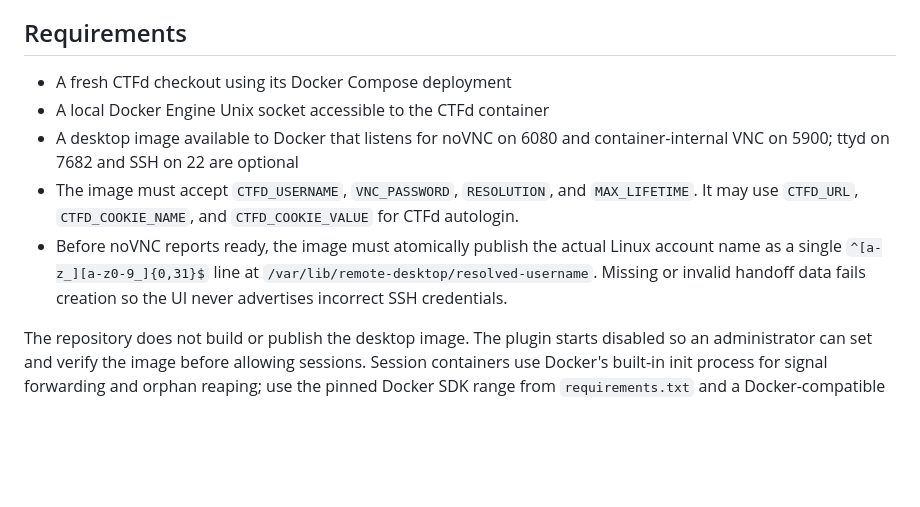
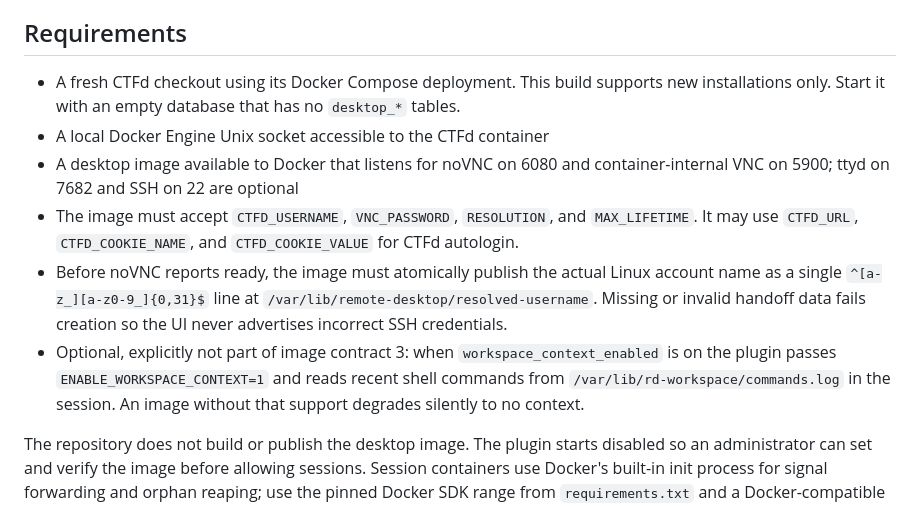
Before and after one commit to 0xfbad/ctfd-remote-desktop-plugin, a Markdown page: README.md, the part around the change. Drawn GitHub-style; blank space fills up the shorter version.

```diff
--- a/README.md
+++ b/README.md
@@ -4,11 +4,12 @@ CTFd plugin for on-demand Docker desktop sessions. Users can open a browser desk
 
 ## Requirements
 
-- A fresh CTFd checkout using its Docker Compose deployment
+- A fresh CTFd checkout using its Docker Compose deployment. This build supports new installations only. Start it with an empty database that has no `desktop_*` tables.
 - A local Docker Engine Unix socket accessible to the CTFd container
 - A desktop image available to Docker that listens for noVNC on 6080 and container-internal VNC on 5900; ttyd on 7682 and SSH on 22 are optional
 - The image must accept `CTFD_USERNAME`, `VNC_PASSWORD`, `RESOLUTION`, and `MAX_LIFETIME`. It may use `CTFD_URL`, `CTFD_COOKIE_NAME`, and `CTFD_COOKIE_VALUE` for CTFd autologin.
 - Before noVNC reports ready, the image must atomically publish the actual Linux account name as a single `^[a-z_][a-z0-9_]{0,31}$` line at `/var/lib/remote-desktop/resolved-username`. Missing or invalid handoff data fails creation so the UI never advertises incorrect SSH credentials.
+- Optional, explicitly not part of image contract 3: when `workspace_context_enabled` is on the plugin passes `ENABLE_WORKSPACE_CONTEXT=1` and reads recent shell commands from `/var/lib/rd-workspace/commands.log` in the session. An image without that support degrades silently to no context.
 
 The repository does not build or publish the desktop image. The plugin starts disabled so an administrator can set and verify the image before allowing sessions. Session containers use Docker's built-in init process for signal forwarding and orphan reaping; use the pinned Docker SDK range from `requirements.txt` and a Docker-compatible daemon that supports the `init` create option.
 
```
